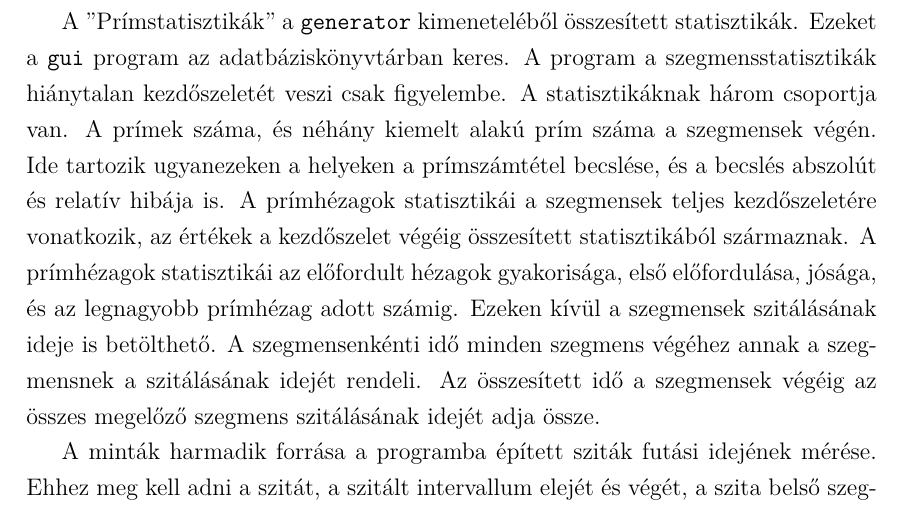
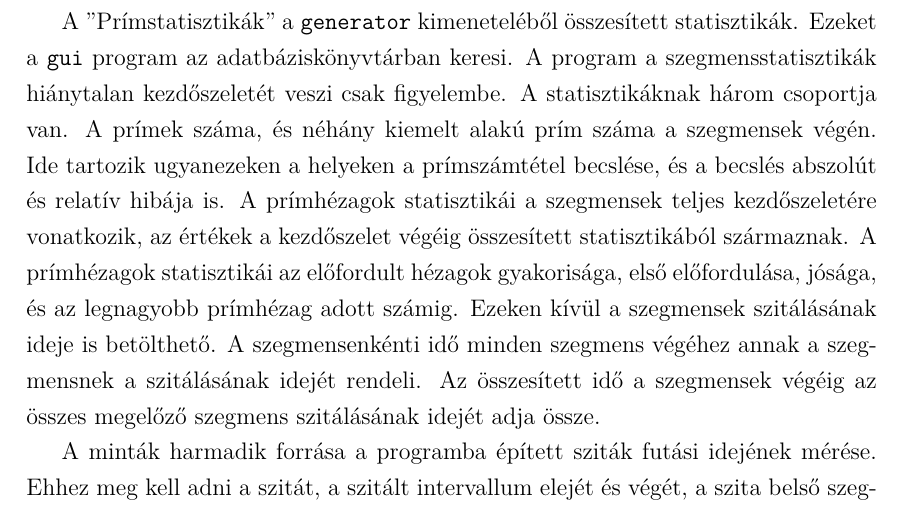
Before and after one commit to zooflavor/lazysieve, a LaTeX document (szakdolgozat/szakdolgozat.tex, which reads szakdolgozat/felhasznaloi.tex): part of page 17 of 51, cut so that both start at the same text. Compiled offline with pdfLaTeX.

Commit message:
Aprosagok.

```diff
--- a/szakdolgozat/felhasznaloi.tex
+++ b/szakdolgozat/felhasznaloi.tex
@@ -521,7 +521,7 @@ A ''Fájl betöltésével'' CSV fájl olvasható be. A fájl formátuma megenged
 Ha az első sor első oszlopa ''BARS'',
 akkor vonaldiagram helyett a mintát oszlopdiagramként fogja ábrázolni.
 
-A ''Prímstatisztikák'' a \texttt{generator} kimeneteléből összesített statisztikák. Ezeket a \texttt{gui} program az adatbáziskönyvtárban keres.
+A ''Prímstatisztikák'' a \texttt{generator} kimeneteléből összesített statisztikák. Ezeket a \texttt{gui} program az adatbáziskönyvtárban keresi.
 A program a szegmensstatisztikák hiánytalan kezdőszeletét veszi csak figyelembe.
 A statisztikáknak három csoportja van.
 A prímek száma, és néhány kiemelt alakú prím száma a szegmensek végén.
```
Also changed, not shown: szakdolgozat/felhasznaloi.tex (2 more changed lines).
